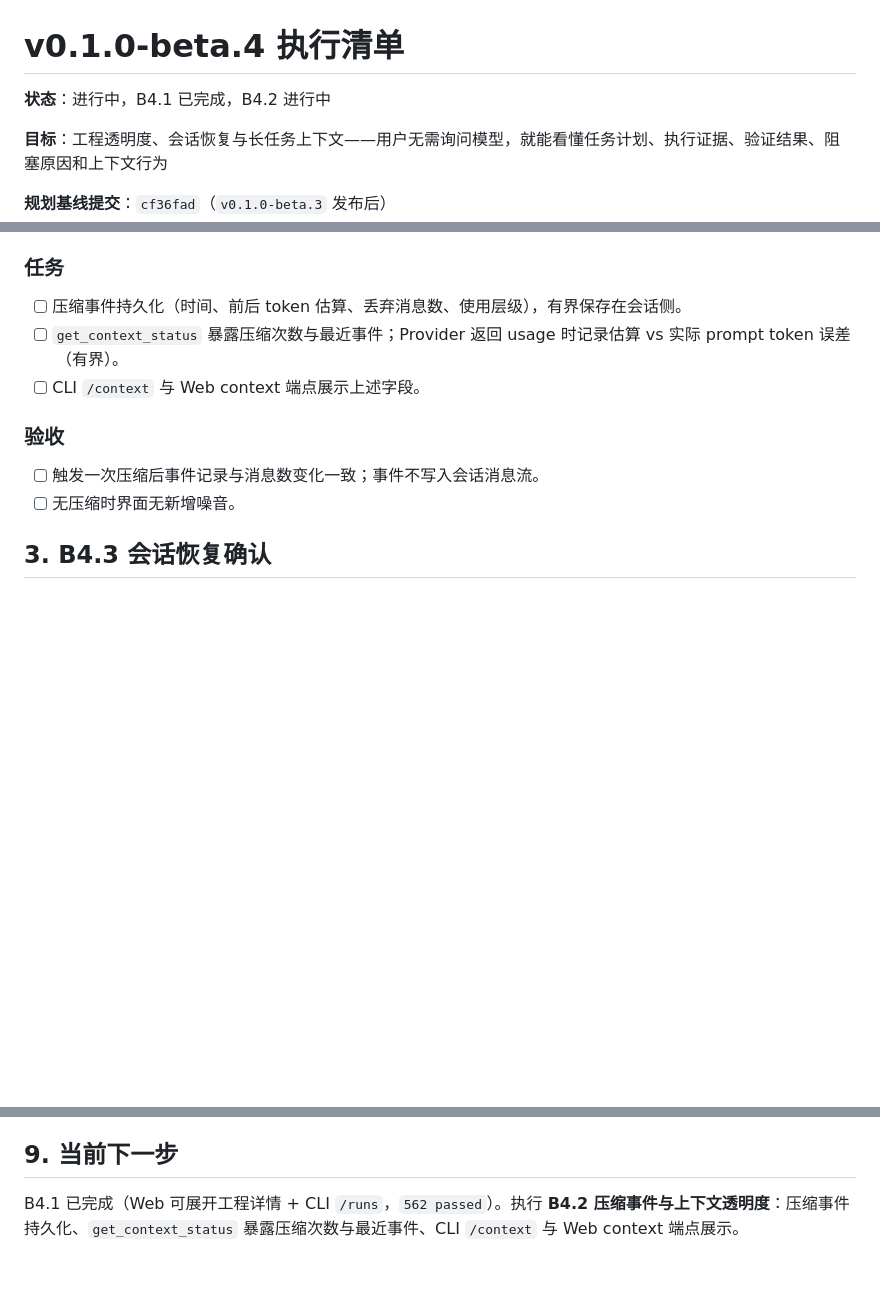
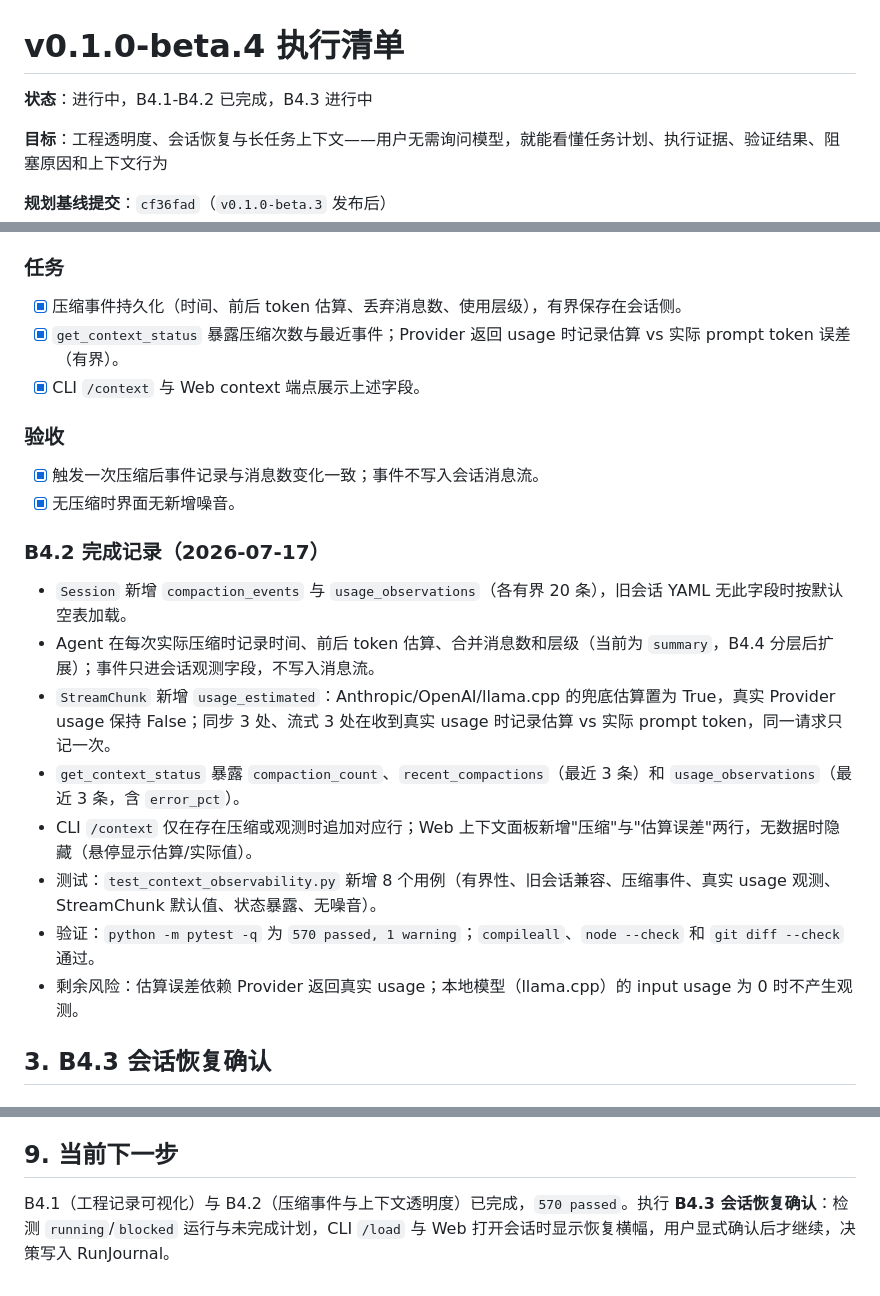
Before and after one commit to Wanbinyu/multi-agent-orchestrator, a Markdown page: docs/Beta4-执行清单.md, 3 parts joined by grey strips. Drawn GitHub-style; blank space fills up the shorter version.

Commit message:
docs: record B4.2 completion
Co-Authored-By: Claude Fable 5 <noreply@anthropic.com>

```diff
--- a/docs/Beta4-执行清单.md
+++ b/docs/Beta4-执行清单.md
@@ -1,6 +1,6 @@
 # v0.1.0-beta.4 执行清单
 
-**状态**：进行中，B4.1 已完成，B4.2 进行中
+**状态**：进行中，B4.1-B4.2 已完成，B4.3 进行中
 
 **目标**：工程透明度、会话恢复与长任务上下文——用户无需询问模型，就能看懂任务计划、执行证据、验证结果、阻塞原因和上下文行为
 
@@ -63,14 +63,25 @@ CLI 与 Web 无需调用模型即可展开查看 WorkPlan、Evidence、Verificat
 
 ### 任务
 
-- [ ] 压缩事件持久化（时间、前后 token 估算、丢弃消息数、使用层级），有界保存在会话侧。
-- [ ] `get_context_status` 暴露压缩次数与最近事件；Provider 返回 usage 时记录估算 vs 实际 prompt token 误差（有界）。
-- [ ] CLI `/context` 与 Web context 端点展示上述字段。
+- [x] 压缩事件持久化（时间、前后 token 估算、丢弃消息数、使用层级），有界保存在会话侧。
+- [x] `get_context_status` 暴露压缩次数与最近事件；Provider 返回 usage 时记录估算 vs 实际 prompt token 误差（有界）。
+- [x] CLI `/context` 与 Web context 端点展示上述字段。
 
 ### 验收
 
-- [ ] 触发一次压缩后事件记录与消息数变化一致；事件不写入会话消息流。
-- [ ] 无压缩时界面无新增噪音。
+- [x] 触发一次压缩后事件记录与消息数变化一致；事件不写入会话消息流。
+- [x] 无压缩时界面无新增噪音。
+
+### B4.2 完成记录（2026-07-17）
+
+- `Session` 新增 `compaction_events` 与 `usage_observations`（各有界 20 条），旧会话 YAML 无此字段时按默认空表加载。
+- Agent 在每次实际压缩时记录时间、前后 token 估算、合并消息数和层级（当前为 `summary`，B4.4 分层后扩展）；事件只进会话观测字段，不写入消息流。
+- `StreamChunk` 新增 `usage_estimated`：Anthropic/OpenAI/llama.cpp 的兜底估算置为 True，真实 Provider usage 保持 False；同步 3 处、流式 3 处在收到真实 usage 时记录估算 vs 实际 prompt token，同一请求只记一次。
+- `get_context_status` 暴露 `compaction_count`、`recent_compactions`（最近 3 条）和 `usage_observations`（最近 3 条，含 `error_pct`）。
+- CLI `/context` 仅在存在压缩或观测时追加对应行；Web 上下文面板新增"压缩"与"估算误差"两行，无数据时隐藏（悬停显示估算/实际值）。
+- 测试：`test_context_observability.py` 新增 8 个用例（有界性、旧会话兼容、压缩事件、真实 usage 观测、StreamChunk 默认值、状态暴露、无噪音）。
+- 验证：`python -m pytest -q` 为 `570 passed, 1 warning`；`compileall`、`node --check` 和 `git diff --check` 通过。
+- 剩余风险：估算误差依赖 Provider 返回真实 usage；本地模型（llama.cpp）的 input usage 为 0 时不产生观测。
 
 ## 3. B4.3 会话恢复确认
 
@@ -193,4 +204,4 @@ Reviewer 对照需求与证据独立验证，不阅读 Worker 自述。
 
 ## 9. 当前下一步
 
-B4.1 已完成（Web 可展开工程详情 + CLI `/runs`，`562 passed`）。执行 **B4.2 压缩事件与上下文透明度**：压缩事件持久化、`get_context_status` 暴露压缩次数与最近事件、CLI `/context` 与 Web context 端点展示。
+B4.1（工程记录可视化）与 B4.2（压缩事件与上下文透明度）已完成，`570 passed`。执行 **B4.3 会话恢复确认**：检测 `running`/`blocked` 运行与未完成计划，CLI `/load` 与 Web 打开会话时显示恢复横幅，用户显式确认后才继续，决策写入 RunJournal。
```
Also changed, not shown: docs/项目进度与关键操作.md (+3 -3 lines).
